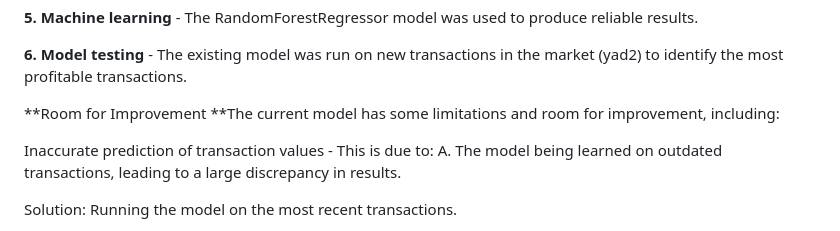
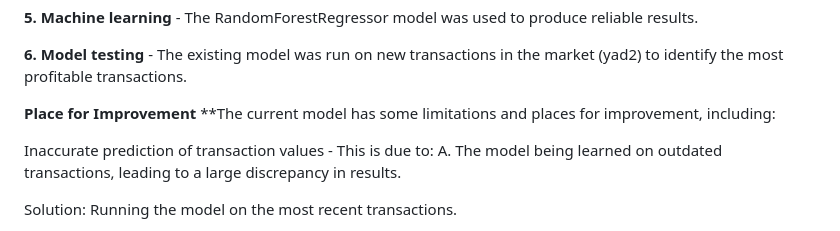
Before and after one commit to yoavlv/NextRoof, a Markdown page: README.md, the part around the change. GitHub-like rendering.

```diff
--- a/README.md
+++ b/README.md
@@ -28,8 +28,8 @@ The project was developed in several stages:
 **6. Model testing** - The existing model was run on new transactions in the market (yad2) to identify the most profitable transactions.
 
 
-**Room for Improvement
-**The current model has some limitations and room for improvement, including:
+**Place for Improvement**
+**The current model has some limitations and places for improvement, including:
 
 Inaccurate prediction of transaction values - This is due to:
 A. The model being learned on outdated transactions, leading to a large discrepancy in results.
```
